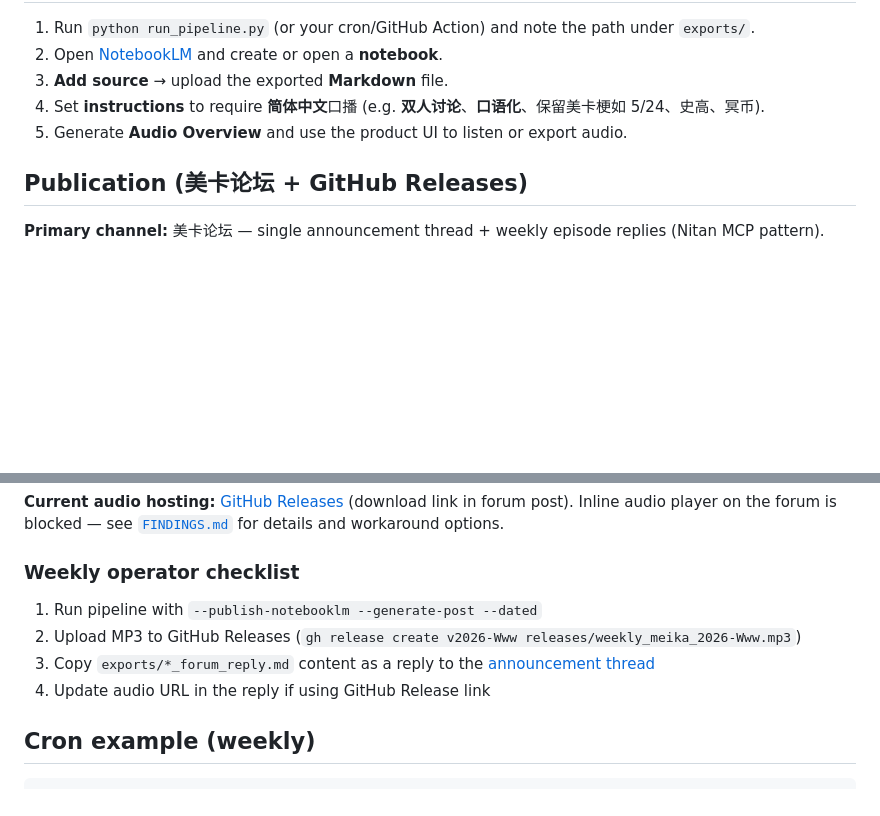
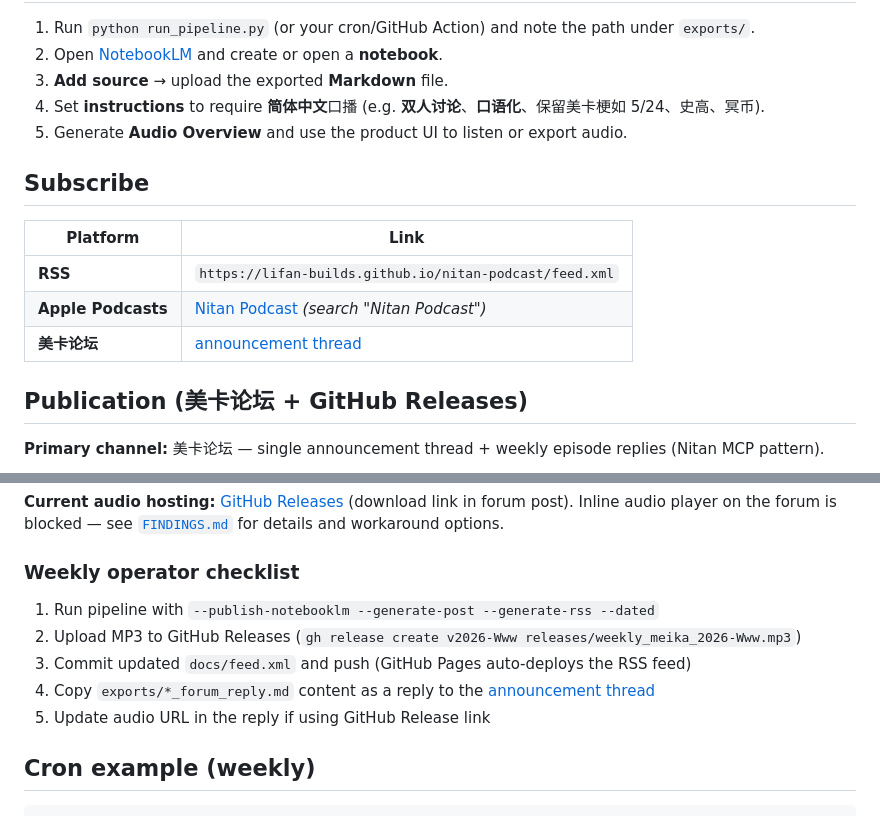
Before and after one commit to lifan-builds/nitan-podcast, a Markdown page: README.md, 2 parts joined by grey strips. Rendered like a GitHub page; blank space fills up the shorter version.

Commit message:
Update docs: mark RSS/Apple Podcasts complete, add Subscribe section to README
Co-Authored-By: Claude Opus 4.6 <noreply@anthropic.com>

```diff
--- a/README.md
+++ b/README.md
@@ -85,6 +85,14 @@ Tool names and parameters are **version-specific**; see [`FINDINGS.md`](FINDINGS
 4. Set **instructions** to require **简体中文**口播 (e.g. **双人讨论**、**口语化**、保留美卡梗如 5/24、史高、冥币).
 5. Generate **Audio Overview** and use the product UI to listen or export audio.
 
+## Subscribe
+
+| Platform | Link |
+| -------- | ---- |
+| **RSS** | `https://lifan-builds.github.io/nitan-podcast/feed.xml` |
+| **Apple Podcasts** | [Nitan Podcast](https://podcasts.apple.com/podcast/nitan-podcast/id1234567890) *(search "Nitan Podcast")* |
+| **美卡论坛** | [announcement thread](https://www.uscardforum.com/t/topic/494521) |
+
 ## Publication (美卡论坛 + GitHub Releases)
 
 **Primary channel:** 美卡论坛 — single announcement thread + weekly episode replies (Nitan MCP pattern).
@@ -101,10 +109,11 @@ python run_pipeline.py --skip-briefing --dated --generate-post --audio-url "http
 
 ### Weekly operator checklist
 
-1. Run pipeline with `--publish-notebooklm --generate-post --dated`
+1. Run pipeline with `--publish-notebooklm --generate-post --generate-rss --dated`
 2. Upload MP3 to GitHub Releases (`gh release create v2026-Www releases/weekly_meika_2026-Www.mp3`)
-3. Copy `exports/*_forum_reply.md` content as a reply to the [announcement thread](https://www.uscardforum.com/t/topic/TBD)
-4. Update audio URL in the reply if using GitHub Release link
+3. Commit updated `docs/feed.xml` and push (GitHub Pages auto-deploys the RSS feed)
+4. Copy `exports/*_forum_reply.md` content as a reply to the [announcement thread](https://www.uscardforum.com/t/topic/494521)
+5. Update audio URL in the reply if using GitHub Release link
 
 ## Cron example (weekly)
 
```
Also changed, not shown: PLANS.md (+2 -1 lines).
